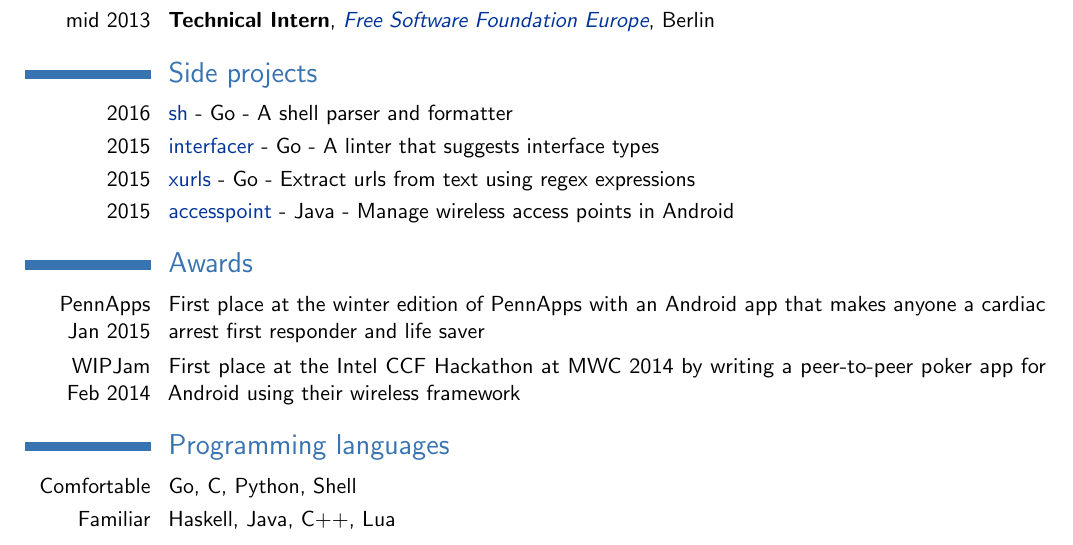
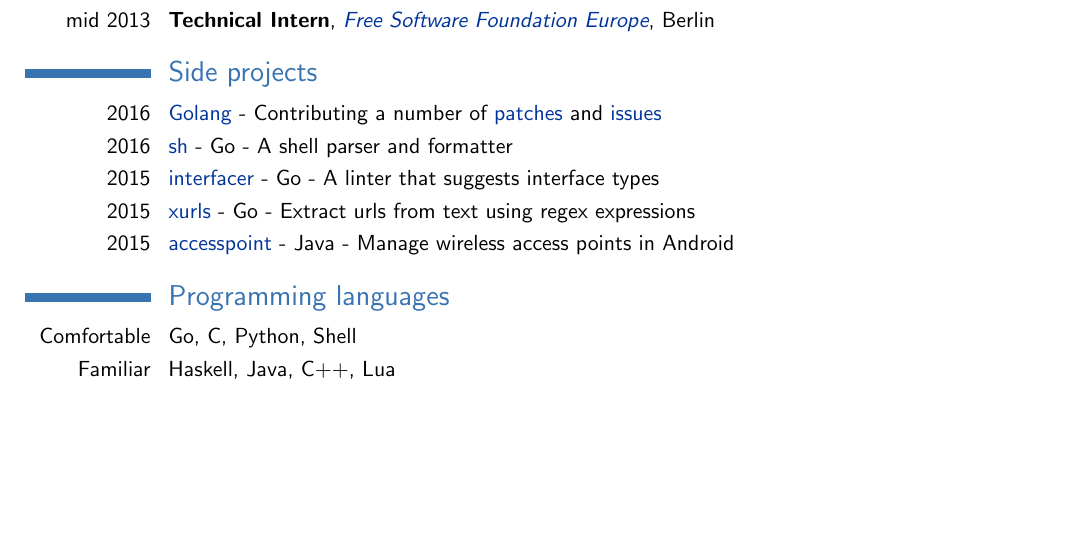
Before and after one commit to twinone/resume, a LaTeX CV (resume.tex): part of the page, cut so that both start at the same text, the shorter picture padded with empty space. Compiled offline with pdfLaTeX.

Commit message:
Add Go as a side project, remove awards

```diff
--- a/resume.tex
+++ b/resume.tex
@@ -5,7 +5,7 @@
 
 \moderncvtheme[blue]{classic}
 \usepackage[utf8]{inputenc}
-\usepackage[top=1.3cm,bottom=1.5cm,left=1.5cm,right=1.5cm,asymmetric]{geometry}
+\usepackage[top=2cm,bottom=2cm,left=1.5cm,right=1.5cm,asymmetric]{geometry}
 
 \usepackage{hyperref}
 \definecolor{linkcolour}{rgb}{0,0.2,0.6}
@@ -69,14 +69,13 @@
 \cventry{mid 2013}{Technical Intern}{\href{https://fsfe.org/}{Free Software Foundation Europe}}{Berlin}{}{}
 
 \section{Side projects}
+\cvline{2016}{\href{https://golang.org/}{Golang} - Contributing a number
+of \href{https://go-review.googlesource.com/\#/q/owner:mvdan@mvdan.cc}{patches}
+and \href{https://github.com/golang/go/issues?q=author:mvdan}{issues}}
 \cvline{2016}{\href{https://github.com/mvdan/sh}{sh} - Go - A shell parser and formatter}
 \cvline{2015}{\href{https://github.com/mvdan/interfacer}{interfacer} - Go - A linter that suggests interface types}
 \cvline{2015}{\href{https://github.com/mvdan/xurls}{xurls} - Go - Extract urls from text using regex expressions}
 \cvline{2015}{\href{https://github.com/mvdan/accesspoint}{accesspoint} - Java - Manage wireless access points in Android}
-
-\section{Awards}
-\cvline{PennApps\\Jan 2015}{First place at the winter edition of PennApps with an Android app that makes anyone a cardiac arrest first responder and life saver}
-\cvline{WIPJam\\Feb 2014}{First place at the Intel CCF Hackathon at MWC 2014 by writing a peer-to-peer poker app for Android using their wireless framework}
 
 \section{Programming languages}
 \cvline{Comfortable}{Go, C, Python, Shell}
```
